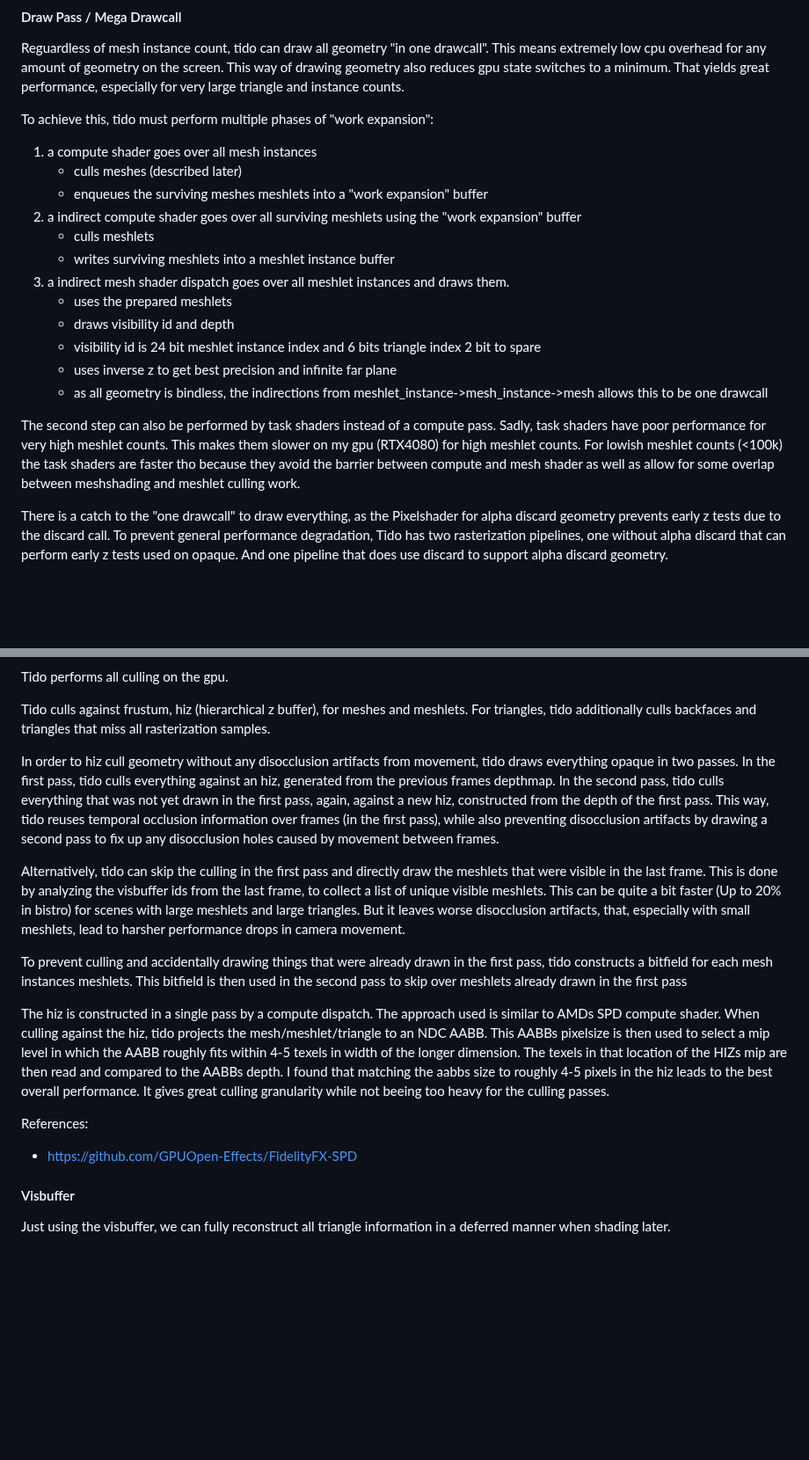
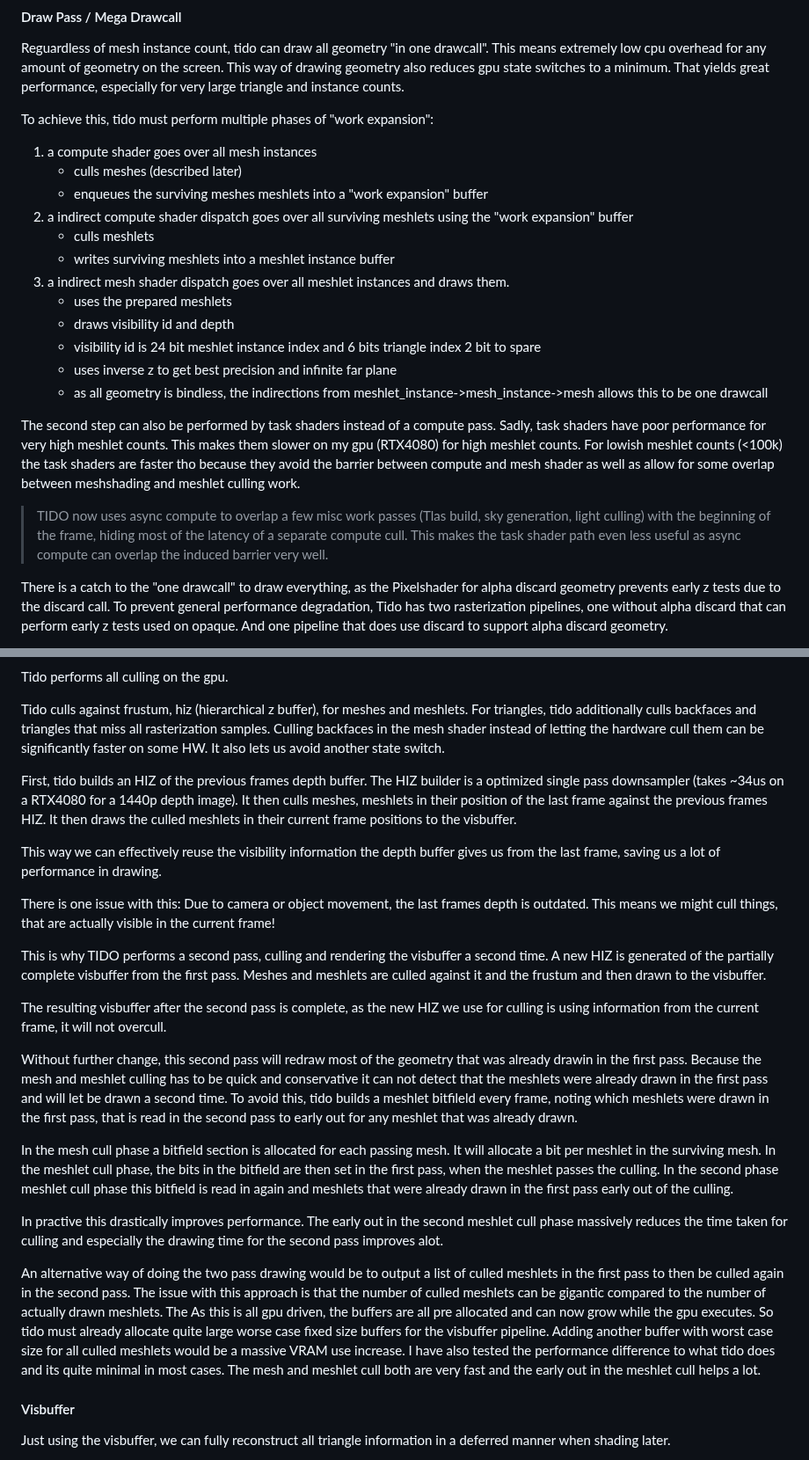
Before and after one commit to Sunset-Flock/Timberdoodle, a Markdown page: README.md, 2 parts joined by grey strips. Shown at 88% size. Drawn GitHub-style; blank space fills up the shorter version.

```diff
--- a/README.md
+++ b/README.md
@@ -101,7 +126,7 @@ To achieve this, tido must perform multiple phases of "work expansion":
 1. a compute shader goes over all mesh instances
     - culls meshes (described later)
     - enqueues the surviving meshes meshlets into a "work expansion" buffer
-2. a indirect compute shader goes over all surviving meshlets using the "work expansion" buffer
+2. a indirect compute shader dispatch goes over all surviving meshlets using the "work expansion" buffer
     - culls meshlets
     - writes surviving meshlets into a meshlet instance buffer
 3. a indirect mesh shader dispatch goes over all meshlet instances and draws them.
@@ -112,6 +137,8 @@ To achieve this, tido must perform multiple phases of "work expansion":
     - as all geometry is bindless, the indirections from meshlet_instance->mesh_instance->mesh allows this to be one drawcall
 
 The second step can also be performed by task shaders instead of a compute pass. Sadly, task shaders have poor performance for very high meshlet counts. This makes them slower on my gpu (RTX4080) for high meshlet counts. For lowish meshlet counts (<100k) the task shaders are faster tho because they avoid the barrier between compute and mesh shader as well as allow for some overlap between meshshading and meshlet culling work.
+
+> TIDO now uses async compute to overlap a few misc work passes (Tlas build, sky generation, light culling) with the beginning of the frame, hiding most of the latency of a separate compute cull. This makes the task shader path even less useful as async compute can overlap the induced barrier very well.
 
 There is a catch to the "one drawcall" to draw everything, as the Pixelshader for alpha discard geometry prevents early z tests due to the discard call. To prevent general performance degradation, Tido has two rasterization pipelines, one without alpha discard that can perform early z tests used on opaque. And one pipeline that does use discard to support alpha discard geometry.
 
@@ -131,27 +163,37 @@ References:
 Tido performs all culling on the gpu.
 
 Tido culls against frustum, hiz (hierarchical z buffer), for meshes and meshlets. For triangles, tido additionally culls backfaces and triangles that miss all rasterization samples.
+Culling backfaces in the mesh shader instead of letting the hardware cull them can be significantly faster on some HW. It also lets us avoid another state switch.
 
-In order to hiz cull geometry without any disocclusion artifacts from movement, tido draws everything opaque in two passes.
-In the first pass, tido culls everything against an hiz, generated from the previous frames depthmap.
-In the second pass, tido culls everything that was not yet drawn in the first pass, again, against a new hiz, constructed from the depth of the first pass.
-This way, tido reuses temporal occlusion information over frames (in the first pass), while also preventing disocclusion artifacts by drawing a second pass to fix up any disocclusion holes caused by movement between frames.
+First, tido builds an HIZ of the previous frames depth buffer. The HIZ builder is a optimized single pass downsampler (takes ~34us on a RTX4080 for a 1440p depth image).
+It then culls meshes, meshlets in their position of the last frame against the previous frames HIZ.
+It then draws the culled meshlets in their current frame positions to the visbuffer.
 
-Alternatively, tido can skip the culling in the first pass and directly draw the meshlets that were visible in the last frame. This is done by analyzing the visbuffer ids from the last frame, to collect a list of unique visible meshlets.
-This can be quite a bit faster (Up to 20% in bistro) for scenes with large meshlets and large triangles. But it leaves worse disocclusion artifacts, that, especially with small meshlets, lead to harsher performance drops in camera movement.
+This way we can effectively reuse the visibility information the depth buffer gives us from the last frame, saving us a lot of performance in drawing.
 
-To prevent culling and accidentally drawing things that were already drawn in the first pass, tido constructs a bitfield for each mesh instances meshlets.
-This bitfield is then used in the second pass to skip over meshlets already drawn in the first pass
+There is one issue with this: Due to camera or object movement, the last frames depth is outdated. This means we might cull things, that are actually visible in the current frame!
 
-The hiz is constructed in a single pass by a compute dispatch. The approach used is similar to AMDs SPD compute shader.
-When culling against the hiz, tido projects the mesh/meshlet/triangle to an NDC AABB.
-This AABBs pixelsize is then used to select a mip level in which the AABB roughly fits within 4-5 texels in width of the longer dimension.
-The texels in that location of the HIZs mip are then read and compared to the AABBs depth.
-I found that matching the aabbs size to roughly 4-5 pixels in the hiz leads to the best overall performance.
-It gives great culling granularity while not beeing too heavy for the culling passes.
+This is why TIDO performs a second pass, culling and rendering the visbuffer a second time.
+A new HIZ is generated of the partially complete visbuffer from the first pass.
+Meshes and meshlets are culled against it and the frustum and then drawn to the visbuffer.
 
-References:
-* https://github.com/GPUOpen-Effects/FidelityFX-SPD
+The resulting visbuffer after the second pass is complete, as the new HIZ we use for culling is using information from the current frame, it will not overcull.
+
+Without further change, this second pass will redraw most of the geometry that was already drawin in the first pass.
+Because the mesh and meshlet culling has to be quick and conservative it can not detect that the meshlets were already drawn in the first pass and will let be drawn a second time.
+To avoid this, tido builds a meshlet bitfileld every frame, noting which meshlets were drawn in the first pass, that is read in the second pass to early out for any meshlet that was already drawn.
+
+In the mesh cull phase a bitfield section is allocated for each passing mesh. It will allocate a bit per meshlet in the surviving mesh.
+In the meshlet cull phase, the bits in the bitfield are then set in the first pass, when the meshlet passes the culling.
+In the second phase meshlet cull phase this bitfield is read in again and meshlets that were already drawn in the first pass early out of the culling.
+
+In practive this drastically improves performance. The early out in the second meshlet cull phase massively reduces the time taken for culling and especially the drawing time for the second pass improves alot.
+
+An alternative way of doing the two pass drawing would be to output a list of culled meshlets in the first pass to then be culled again in the second pass.
+The issue with this approach is that the number of culled meshlets can be gigantic compared to the number of actually drawn meshlets.
+The As this is all gpu driven, the buffers are all pre allocated and can now grow while the gpu executes. So tido must already allocate quite large worse case fixed size buffers for the visbuffer pipeline.
+Adding another buffer with worst case size for all culled meshlets would be a massive VRAM use increase.
+I have also tested the performance difference to what tido does and its quite minimal in most cases. The mesh and meshlet cull both are very fast and the early out in the meshlet cull helps a lot.
 
 #### Visbuffer
 
```
Also changed, not shown: other parts of README.md (+34 -4 lines), media/mesh_data_structures.png (added), 4 other files.
